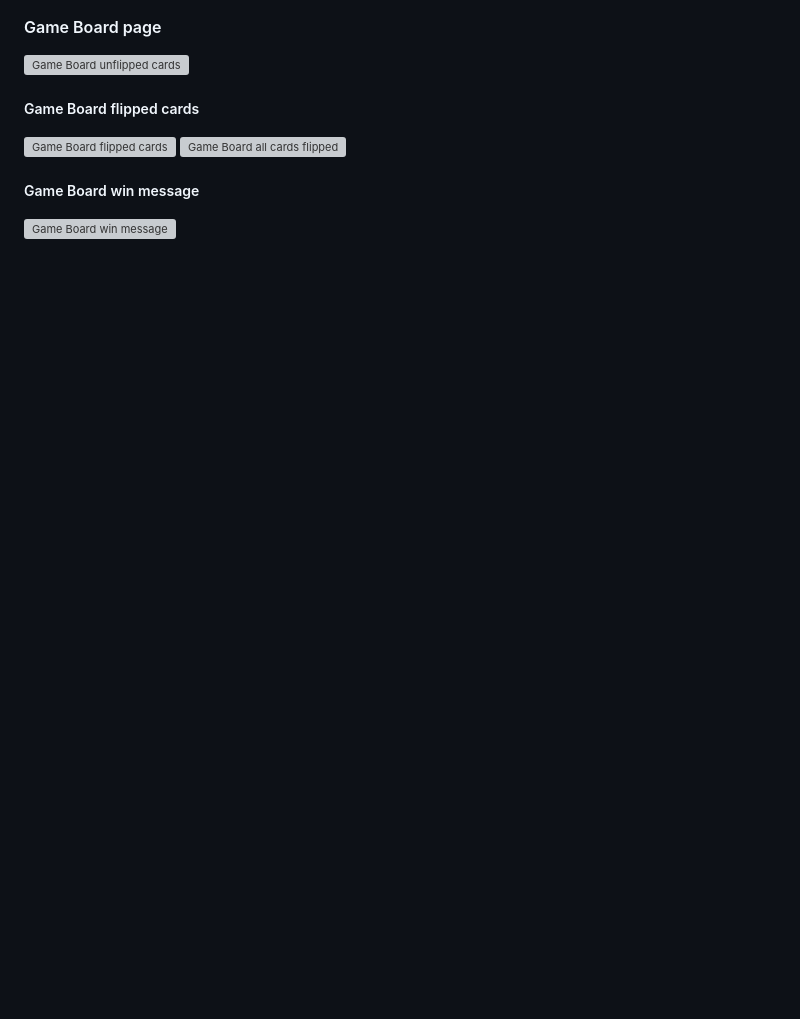
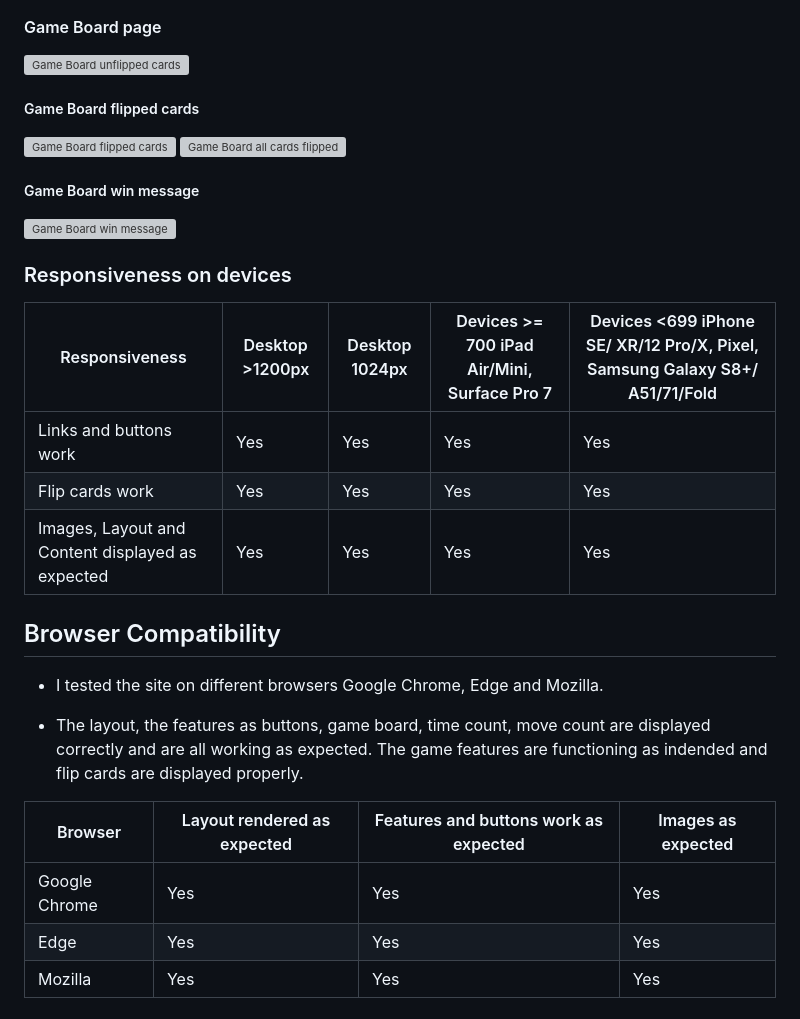
Before and after one commit to AdrianaStoi/german-flip, a Markdown page: README.md, the part around the change printed below. GitHub-like rendering; blank space fills up the shorter version; grey boxes are pictures that could not be loaded.

Commit message:
Add testing responsiveness table on all devices and add browser compatibility to readme file

```diff
--- a/README.md
+++ b/README.md
@@ -176,3 +176,23 @@ Regarding fonts, I used Google fonts Yeseva One for the heading and buttons, and
 ##### Game Board win message
 
 ![Game Board win message](https://github.com/AdrianaStoi/german-flip/blob/main/documentation/imagestesting/game_board_win_message_samsung_galaxy_a.png)
+
+### Responsiveness on devices
+
+| Responsiveness                           | Desktop >1200px | Desktop 1024px | Devices >= 700 iPad Air/Mini, Surface Pro 7 | Devices <699 iPhone SE/ XR/12 Pro/X, Pixel, Samsung Galaxy S8+/ A51/71/Fold |
+| ---------------------------------------- | --------------- | -------------- | ------------------------------------------- | --------------------------------------------------------------------------- |
+| Links and buttons work                               | Yes             | Yes            | Yes                                         | Yes                                                                         |
+| Flip cards work                              | Yes             | Yes            | Yes                                         | Yes                                                                         |
+| Images, Layout and Content displayed as expected | Yes             | Yes            | Yes                                         | Yes                                                                         |
+
+## Browser Compatibility
+
+* I tested the site on different browsers Google Chrome, Edge and Mozilla.
+
+* The layout, the features as buttons, game board, time count, move count are displayed correctly and are all working as expected. The game features are functioning as indended and flip cards are displayed properly.
+
+| Browser       | Layout rendered as expected | Features and buttons work as expected | Images as expected |
+| ------------- | --------------------------- | -------------------- | ------------------ |
+| Google Chrome | Yes                         | Yes                  | Yes                |
+| Edge          | Yes                         | Yes                  | Yes                |
+| Mozilla       | Yes                         | Yes                  | Yes                |
```
Also changed, not shown: other parts of README.md (+2 -2 lines).
